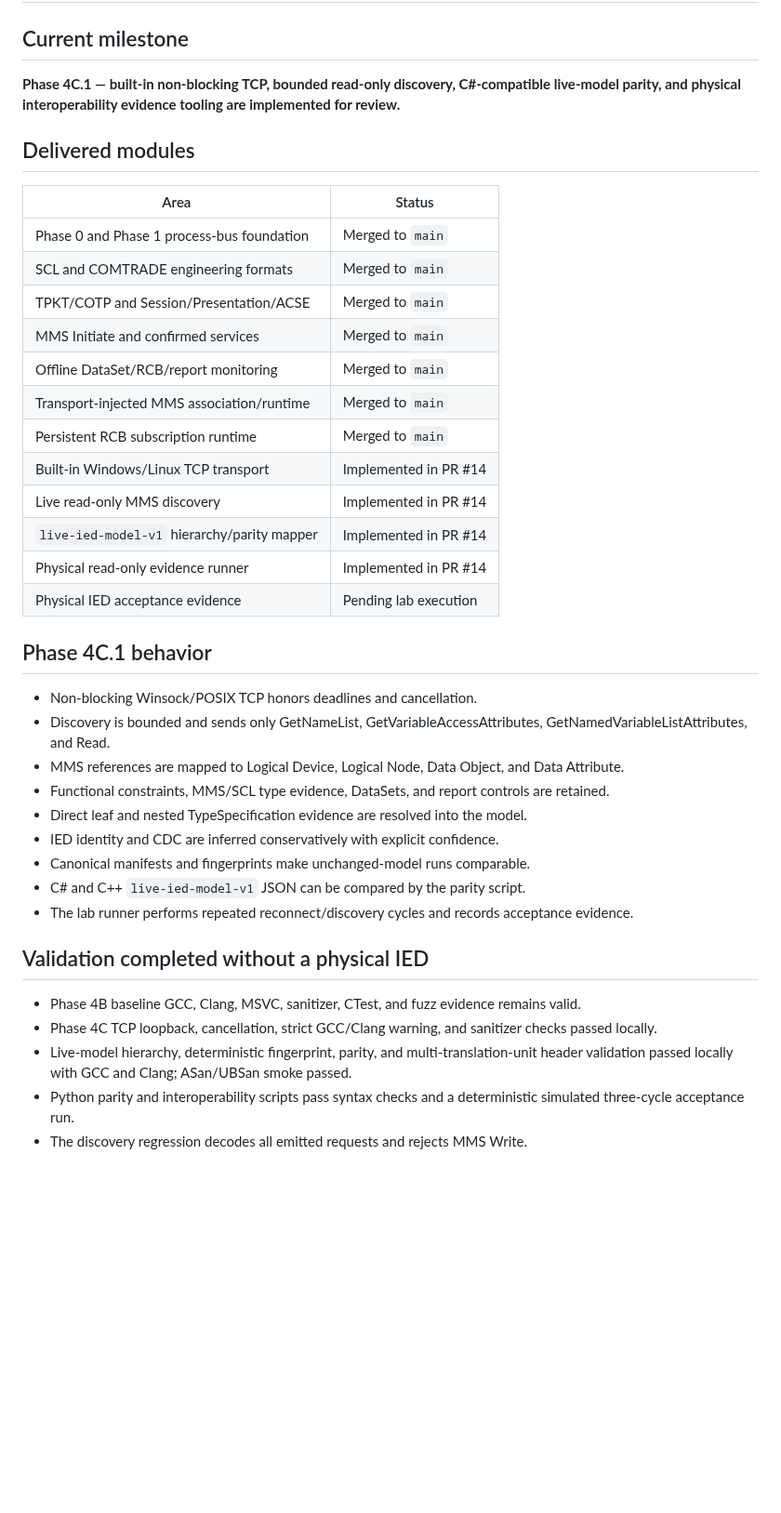
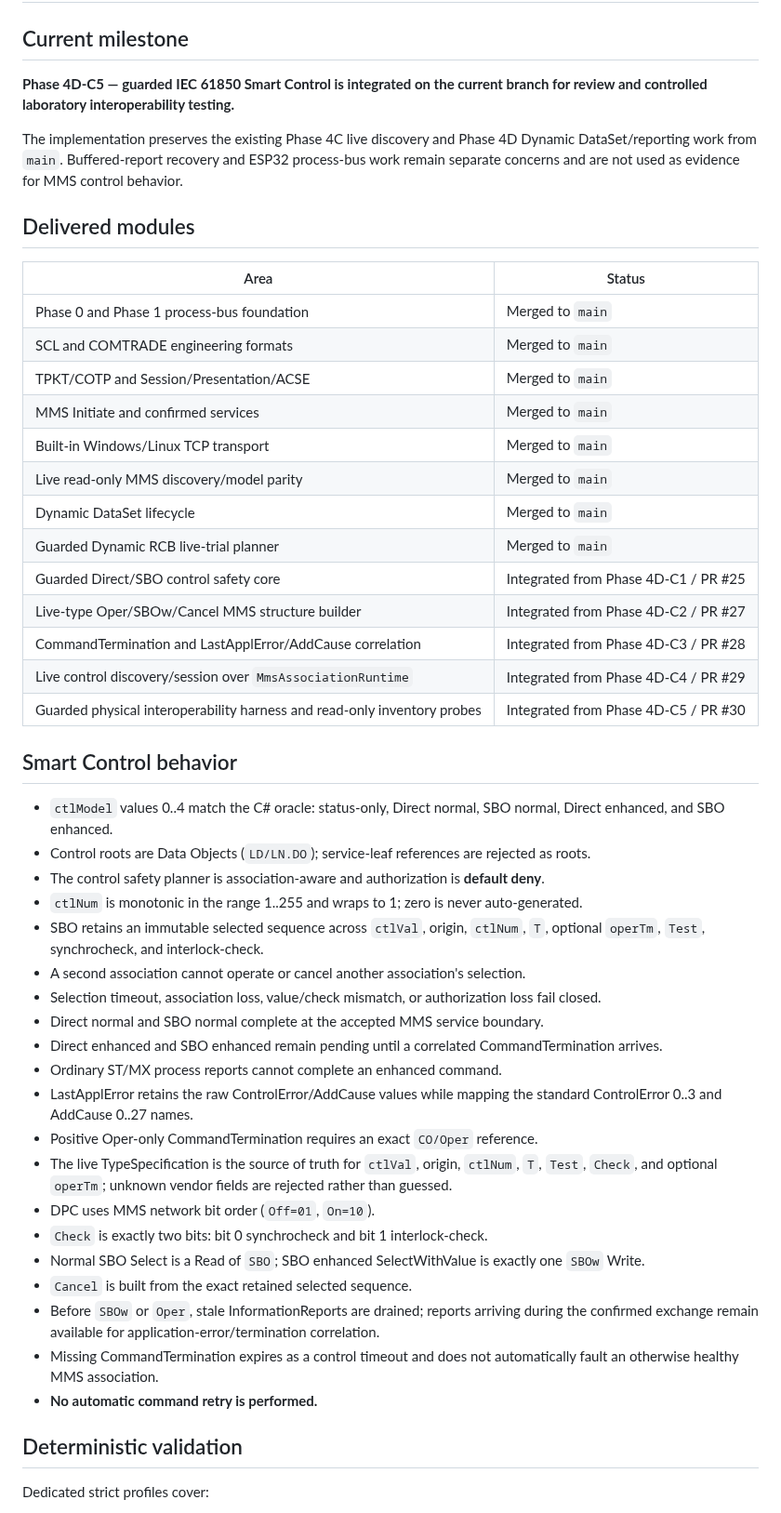
Before and after one commit to masarray/arstack61850, a Markdown page: PORT_STATUS.md, the part around one of its changes. Shown at 93% size. Drawn GitHub-style; blank space fills up the shorter version.

Commit message:
Update port status for guarded control parity C1-C4

```diff
--- a/PORT_STATUS.md
+++ b/PORT_STATUS.md
@@ -2,7 +2,9 @@
 
 ## Current milestone
 
-**Phase 4C.1 — built-in non-blocking TCP, bounded read-only discovery, C#-compatible live-model parity, and physical interoperability evidence tooling are implemented for review.**
+**Phase 4D-C5 — guarded IEC 61850 Smart Control is integrated on the current branch for review and controlled laboratory interoperability testing.**
+
+The implementation preserves the existing Phase 4C live discovery and Phase 4D Dynamic DataSet/reporting work from `main`. Buffered-report recovery and ESP32 process-bus work remain separate concerns and are not used as evidence for MMS control behavior.
 
 ## Delivered modules
 
@@ -12,35 +14,40 @@
 | SCL and COMTRADE engineering formats | Merged to `main` |
 | TPKT/COTP and Session/Presentation/ACSE | Merged to `main` |
 | MMS Initiate and confirmed services | Merged to `main` |
-| Offline DataSet/RCB/report monitoring | Merged to `main` |
-| Transport-injected MMS association/runtime | Merged to `main` |
-| Persistent RCB subscription runtime | Merged to `main` |
-| Built-in Windows/Linux TCP transport | Implemented in PR #14 |
-| Live read-only MMS discovery | Implemented in PR #14 |
-| `live-ied-model-v1` hierarchy/parity mapper | Implemented in PR #14 |
-| Physical read-only evidence runner | Implemented in PR #14 |
-| Physical IED acceptance evidence | Pending lab execution |
+| Built-in Windows/Linux TCP transport | Merged to `main` |
+| Live read-only MMS discovery/model parity | Merged to `main` |
+| Dynamic DataSet lifecycle | Merged to `main` |
+| Guarded Dynamic RCB live-trial planner | Merged to `main` |
+| Guarded Direct/SBO control safety core | Integrated from Phase 4D-C1 / PR #25 |
+| Live-type Oper/SBOw/Cancel MMS structure builder | Integrated from Phase 4D-C2 / PR #27 |
+| CommandTermination and LastApplError/AddCause correlation | Integrated from Phase 4D-C3 / PR #28 |
+| Live control discovery/session over `MmsAssociationRuntime` | Integrated from Phase 4D-C4 / PR #29 |
+| Guarded physical interoperability harness and read-only inventory probes | Integrated from Phase 4D-C5 / PR #30 |
 
-## Phase 4C.1 behavior
+## Smart Control behavior
 
-- Non-blocking Winsock/POSIX TCP honors deadlines and cancellation.
-- Discovery is bounded and sends only GetNameList, GetVariableAccessAttributes,
-  GetNamedVariableListAttributes, and Read.
-- MMS references are mapped to Logical Device, Logical Node, Data Object, and Data Attribute.
-- Functional constraints, MMS/SCL type evidence, DataSets, and report controls are retained.
-- Direct leaf and nested TypeSpecification evidence are resolved into the model.
-- IED identity and CDC are inferred conservatively with explicit confidence.
-- Canonical manifests and fingerprints make unchanged-model runs comparable.
-- C# and C++ `live-ied-model-v1` JSON can be compared by the parity script.
-- The lab runner performs repeated reconnect/discovery cycles and records acceptance evidence.
+- `ctlModel` values 0..4 match the C# oracle: status-only, Direct normal, SBO normal, Direct enhanced, and SBO enhanced.
+- Control roots are Data Objects (`LD/LN.DO`); service-leaf references are rejected as roots.
+- The control safety planner is association-aware and authorization is **default deny**.
+- `ctlNum` is monotonic in the range 1..255 and wraps to 1; zero is never auto-generated.
+- SBO retains an immutable selected sequence across `ctlVal`, origin, `ctlNum`, `T`, optional `operTm`, `Test`, synchrocheck, and interlock-check.
+- A second association cannot operate or cancel another association's selection.
+- Selection timeout, association loss, value/check mismatch, or authorization loss fail closed.
+- Direct normal and SBO normal complete at the accepted MMS service boundary.
+- Direct enhanced and SBO enhanced remain pending until a correlated CommandTermination arrives.
+- Ordinary ST/MX process reports cannot complete an enhanced command.
+- LastApplError retains the raw ControlError/AddCause values while mapping the standard ControlError 0..3 and AddCause 0..27 names.
+- Positive Oper-only CommandTermination requires an exact `CO/Oper` reference.
+- The live TypeSpecification is the source of truth for `ctlVal`, origin, `ctlNum`, `T`, `Test`, `Check`, and optional `operTm`; unknown vendor fields are rejected rather than guessed.
+- DPC uses MMS network bit order (`Off=01`, `On=10`).
+- `Check` is exactly two bits: bit 0 synchrocheck and bit 1 interlock-check.
+- Normal SBO Select is a Read of `SBO`; SBO enhanced SelectWithValue is exactly one `SBOw` Write.
+- `Cancel` is built from the exact retained selected sequence.
+- Before `SBOw` or `Oper`, stale InformationReports are drained; reports arriving during the confirmed exchange remain available for application-error/termination correlation.
+- Missing CommandTermination expires as a control timeout and does not automatically fault an otherwise healthy MMS association.
+- **No automatic command retry is performed.**
 
-## Validation completed without a physical IED
+## Deterministic validation
 
-- Phase 4B baseline GCC, Clang, MSVC, sanitizer, CTest, and fuzz evidence remains valid.
-- Phase 4C TCP loopback, cancellation, strict GCC/Clang warning, and sanitizer checks passed locally.
-- Live-model hierarchy, deterministic fingerprint, parity, and multi-translation-unit header
-  validation passed locally with GCC and Clang; ASan/UBSan smoke passed.
-- Python parity and interoperability scripts pass syntax checks and a deterministic simulated
-  three-cycle acceptance run.
-- The discovery regression decodes all emitted requests and rejects MMS Write.
+Dedicated strict profiles cover:
 
```
Also changed, not shown: other parts of PORT_STATUS.md (+30 -12 lines).
